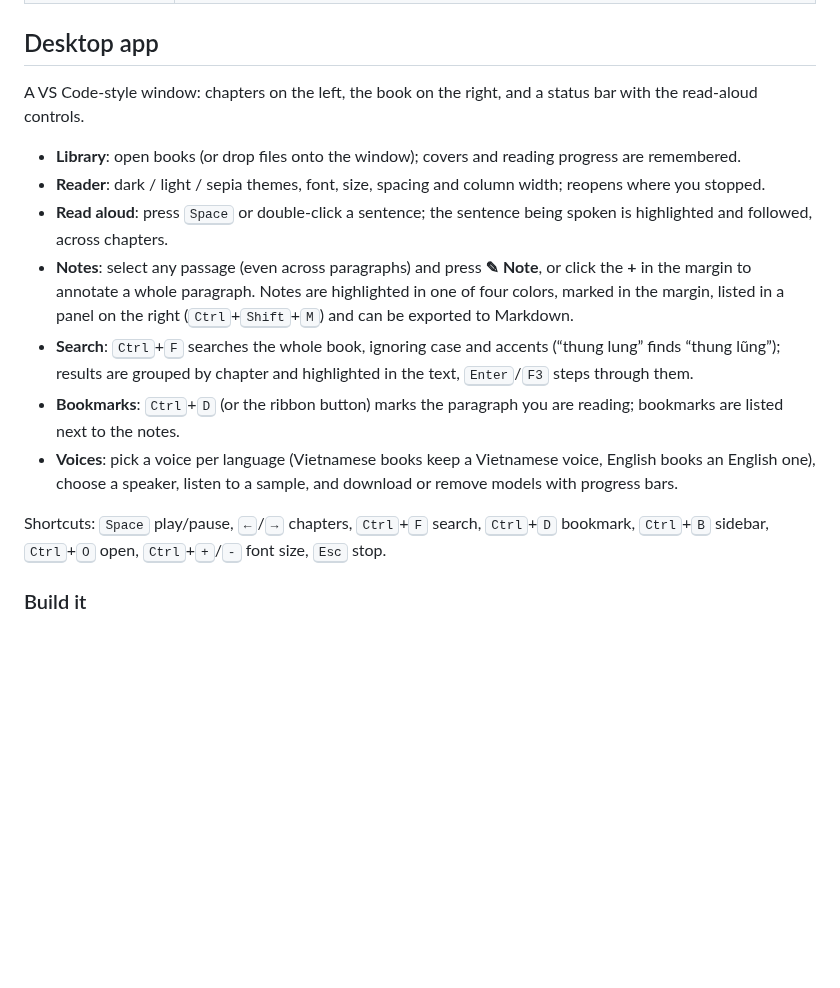
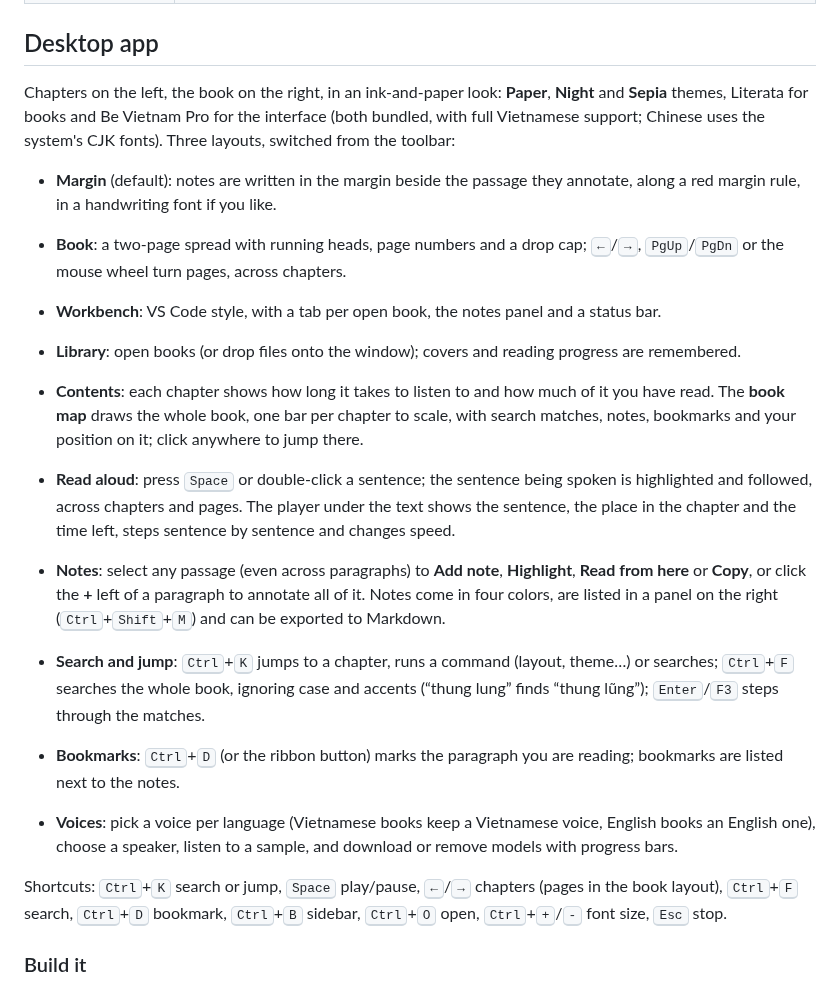
Before and after one commit to zunnievo94/Marginalia, a Markdown page: README.md, the part around one of its changes. Drawn GitHub-style; blank space fills up the shorter version.

```diff
--- a/README.md
+++ b/README.md
@@ -60,31 +64,46 @@ Early stage. What works today:
 
 ## Desktop app
 
-A VS Code-style window: chapters on the left, the book on the right, and a
-status bar with the read-aloud controls.
+Chapters on the left, the book on the right, in an ink-and-paper look:
+**Paper**, **Night** and **Sepia** themes, Literata for books and Be Vietnam
+Pro for the interface (both bundled, with full Vietnamese support; Chinese
+uses the system's CJK fonts). Three layouts, switched from the toolbar:
+
+- **Margin** (default): notes are written in the margin beside the passage
+  they annotate, along a red margin rule, in a handwriting font if you like.
+- **Book**: a two-page spread with running heads, page numbers and a drop
+  cap; <kbd>←</kbd>/<kbd>→</kbd>, <kbd>PgUp</kbd>/<kbd>PgDn</kbd> or the
+  mouse wheel turn pages, across chapters.
+- **Workbench**: VS Code style, with a tab per open book, the notes panel
+  and a status bar.
 
 - **Library**: open books (or drop files onto the window); covers and
   reading progress are remembered.
-- **Reader**: dark / light / sepia themes, font, size, spacing and column
-  width; reopens where you stopped.
+- **Contents**: each chapter shows how long it takes to listen to and how
+  much of it you have read. The **book map** draws the whole book, one bar
+  per chapter to scale, with search matches, notes, bookmarks and your
+  position on it; click anywhere to jump there.
 - **Read aloud**: press <kbd>Space</kbd> or double-click a sentence; the
-  sentence being spoken is highlighted and followed, across chapters.
-- **Notes**: select any passage (even across paragraphs) and press
-  **✎ Note**, or click the **+** in the margin to annotate a whole
-  paragraph. Notes are highlighted in one of four colors, marked in the
-  margin, listed in a panel on the right (<kbd>Ctrl</kbd>+<kbd>Shift</kbd>+<kbd>M</kbd>)
-  and can be exported to Markdown.
-- **Search**: <kbd>Ctrl</kbd>+<kbd>F</kbd> searches the whole book, ignoring
-  case and accents (“thung lung” finds “thung lũng”); results are grouped by
-  chapter and highlighted in the text, <kbd>Enter</kbd>/<kbd>F3</kbd> steps
-  through them.
+  sentence being spoken is highlighted and followed, across chapters and
+  pages. The player under the text shows the sentence, the place in the
+  chapter and the time left, steps sentence by sentence and changes speed.
+- **Notes**: select any passage (even across paragraphs) to **Add note**,
+  **Highlight**, **Read from here** or **Copy**, or click the **+** left of a
+  paragraph to annotate all of it. Notes come in four colors, are listed in
+  a panel on the right (<kbd>Ctrl</kbd>+<kbd>Shift</kbd>+<kbd>M</kbd>) and can
+  be exported to Markdown.
+- **Search and jump**: <kbd>Ctrl</kbd>+<kbd>K</kbd> jumps to a chapter, runs
+  a command (layout, theme…) or searches; <kbd>Ctrl</kbd>+<kbd>F</kbd>
+  searches the whole book, ignoring case and accents (“thung lung” finds
+  “thung lũng”); <kbd>Enter</kbd>/<kbd>F3</kbd> steps through the matches.
 - **Bookmarks**: <kbd>Ctrl</kbd>+<kbd>D</kbd> (or the ribbon button) marks the
   paragraph you are reading; bookmarks are listed next to the notes.
 - **Voices**: pick a voice per language (Vietnamese books keep a Vietnamese
   voice, English books an English one), choose a speaker, listen to a sample,
   and download or remove models with progress bars.
 
-Shortcuts: <kbd>Space</kbd> play/pause, <kbd>←</kbd>/<kbd>→</kbd> chapters,
+Shortcuts: <kbd>Ctrl</kbd>+<kbd>K</kbd> search or jump, <kbd>Space</kbd> play/pause,
+<kbd>←</kbd>/<kbd>→</kbd> chapters (pages in the book layout),
 <kbd>Ctrl</kbd>+<kbd>F</kbd> search, <kbd>Ctrl</kbd>+<kbd>D</kbd> bookmark,
 <kbd>Ctrl</kbd>+<kbd>B</kbd> sidebar, <kbd>Ctrl</kbd>+<kbd>O</kbd> open,
 <kbd>Ctrl</kbd>+<kbd>+</kbd>/<kbd>-</kbd> font size, <kbd>Esc</kbd> stop.
```
Also changed, not shown: other parts of README.md (+5 -1 lines), THIRD_PARTY_NOTICES.md (+1 -0 lines), docs/screenshot-book.png (added), docs/screenshot-map.png (added), docs/screenshot-margin.png (added), docs/screenshot.png (deleted), 14 other files.
